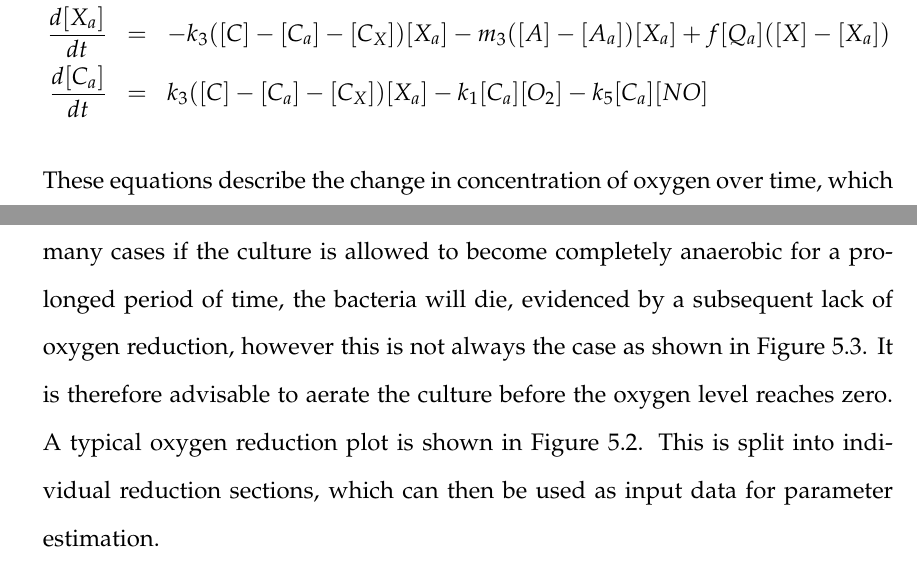
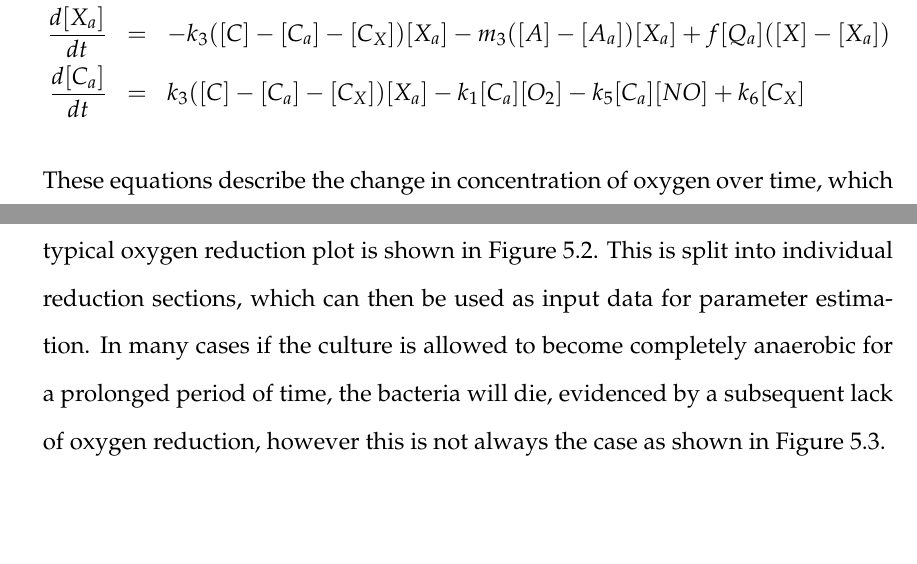
Before and after one commit to andrew-schofield/phd-thesis, a LaTeX thesis (Thesis.tex, which reads 05-oxygenreduction/oxygenreduction.tex): two parts of pages 76 and 78 of 120, joined at a grey line, cut so that both start at the same text, the shorter picture padded with empty space. Compiled offline with pdfLaTeX.

```diff
--- a/05-oxygenreduction/oxygenreduction.tex
+++ b/05-oxygenreduction/oxygenreduction.tex
@@ -17,12 +17,12 @@
 \frac{d[O_2]}{dt} & = & \beta(1-[O_2]/K_O) - k_{1}[C_a][O_2]\\
 \frac{d[Q_a]}{dt} & = & g([Q] - [Q_a]) - l_3[Q_a]([B] - [B_a]) - f[Q_a]([X]-[X_a])\\
 \frac{d[X_a]}{dt} & = & -k_3([C] - [C_a] - [C_X])[X_a]  - m_3([A] - [A_a])[X_a] + f[Q_a]([X]-[X_a])\\
-\frac{d[C_a]}{dt} & = & k_3([C] - [C_a] - [C_X])[X_a] - k_{1}[C_a][O_2] - k_5[C_a][NO]
+\frac{d[C_a]}{dt} & = & k_3([C] - [C_a] - [C_X])[X_a] - k_{1}[C_a][O_2] - k_5[C_a][NO] + k_6[C_X]
 \end{eqnarray*}
 These equations describe the change in concentration of oxygen over time, which is the experimentally observable value, the reduction state of the quinone pool and the reduction state of the cytochrome ``pool''. This portion of the model involved 13 parameters and variables which I tried to estimate (the model actually contains 17 such parameters and variables, but under these conditions the remaining 4 are set to 0 as they are related to nitrite reduction effects).
 
 \subsection{Experimental Results}
-Generation of oxygen reduction datasets required the growth of MC58 (wild-type \Nsm{}) in aerobic conditions until mid log-phase growth had been achieved. This corresponds to an $\mathrm{OD}_{600}$ of 0.3-0.9 and usually required an incubation period of roughly 3 hours. Once the required cell density had been obtained, I transferred the culture to the oxygen electrode chamber and recorded the oxygen concentration as the culture respired. At this point the cells are only using whatever amount of oxygen is presently dissolved in the culture medium in addition to that diffusing in through the cap (negligible). Once the culture had used up all its dissolved oxygen, I removed the electrode chamber cap and aerated the culture media using a Pasteur pipette. This restores oxygen levels throughout the culture and allows the bacteria to continue respiring in aerobic conditions. In many cases if the culture is allowed to become completely anaerobic for a prolonged period of time, the bacteria will die, evidenced by a subsequent lack of oxygen reduction, however this is not always the case as shown in Figure \ref{fig:repeat_oxy_with_delay}. It is therefore advisable to aerate the culture before the oxygen level reaches zero. A typical oxygen reduction plot is shown in Figure \ref{fig:oxy_repeatable_chl}. This is split into individual reduction sections, which can then be used as input data for parameter estimation.
+Generation of oxygen reduction datasets required the growth of MC58 (wild-type \Nsm{}) in aerobic conditions until mid log-phase growth had been achieved. This corresponds to an $\mathrm{OD}_{600}$ of 0.3-0.9 and usually required an incubation period of roughly 3 hours. Once the required cell density had been obtained, I transferred the culture to the oxygen electrode chamber and recorded the oxygen concentration as the culture respired. At this point the cells are only using whatever amount of oxygen is presently dissolved in the culture medium in addition to that diffusing in through the cap (negligible). Once the culture had used up all its dissolved oxygen, I removed the electrode chamber cap and aerated the culture media using a Pasteur pipette. This restores oxygen levels throughout the culture and allows the bacteria to continue respiring in aerobic conditions. A typical oxygen reduction plot is shown in Figure \ref{fig:oxy_repeatable_chl}. This is split into individual reduction sections, which can then be used as input data for parameter estimation. In many cases if the culture is allowed to become completely anaerobic for a prolonged period of time, the bacteria will die, evidenced by a subsequent lack of oxygen reduction, however this is not always the case as shown in Figure \ref{fig:repeat_oxy_with_delay}.
 
 The experiments used to generate data for oxygen reduction are highly repeatable and consistently generate the same basic result of a linear reduction of oxygen with time.
 \begin{figure}[tbp]
```
Also changed, not shown: Thesis.pdf.
